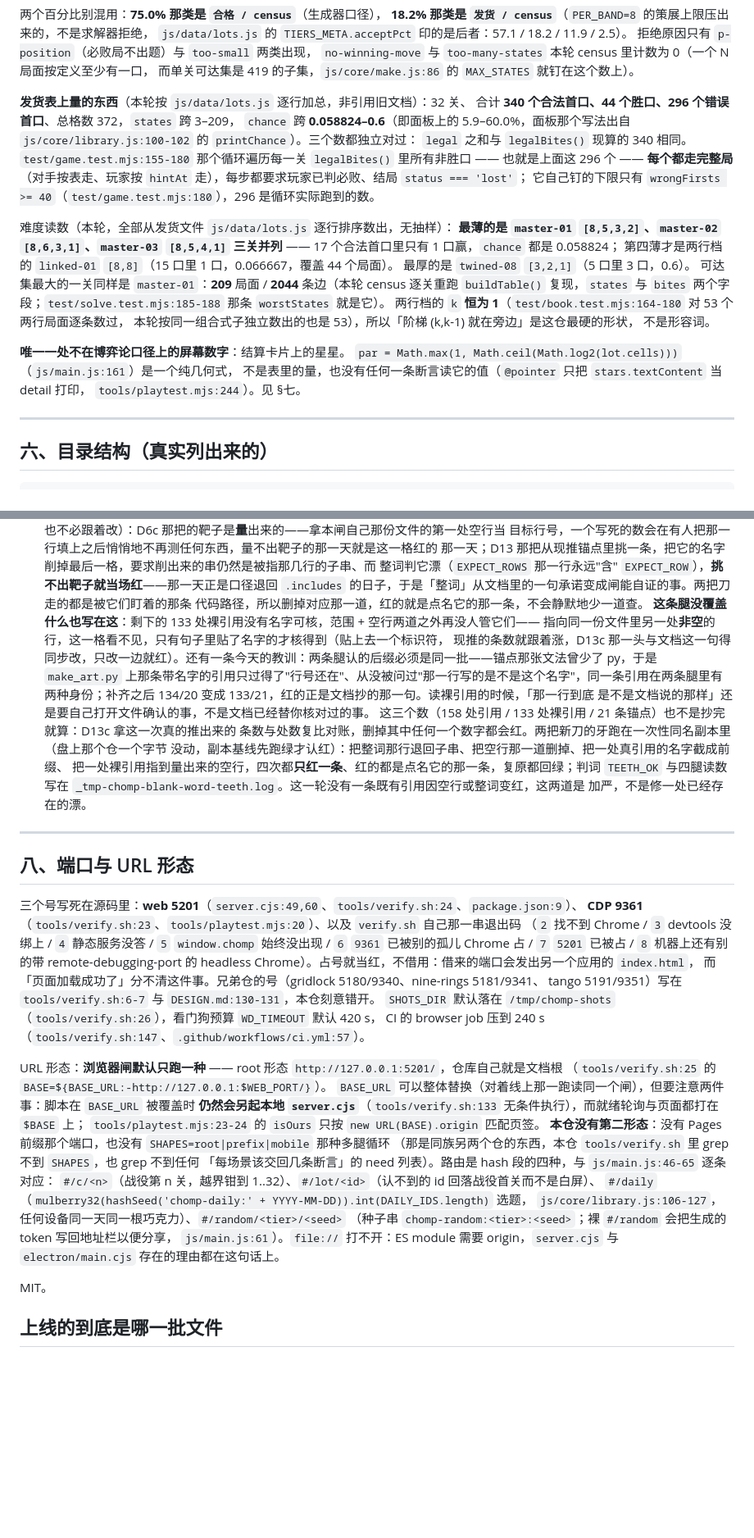
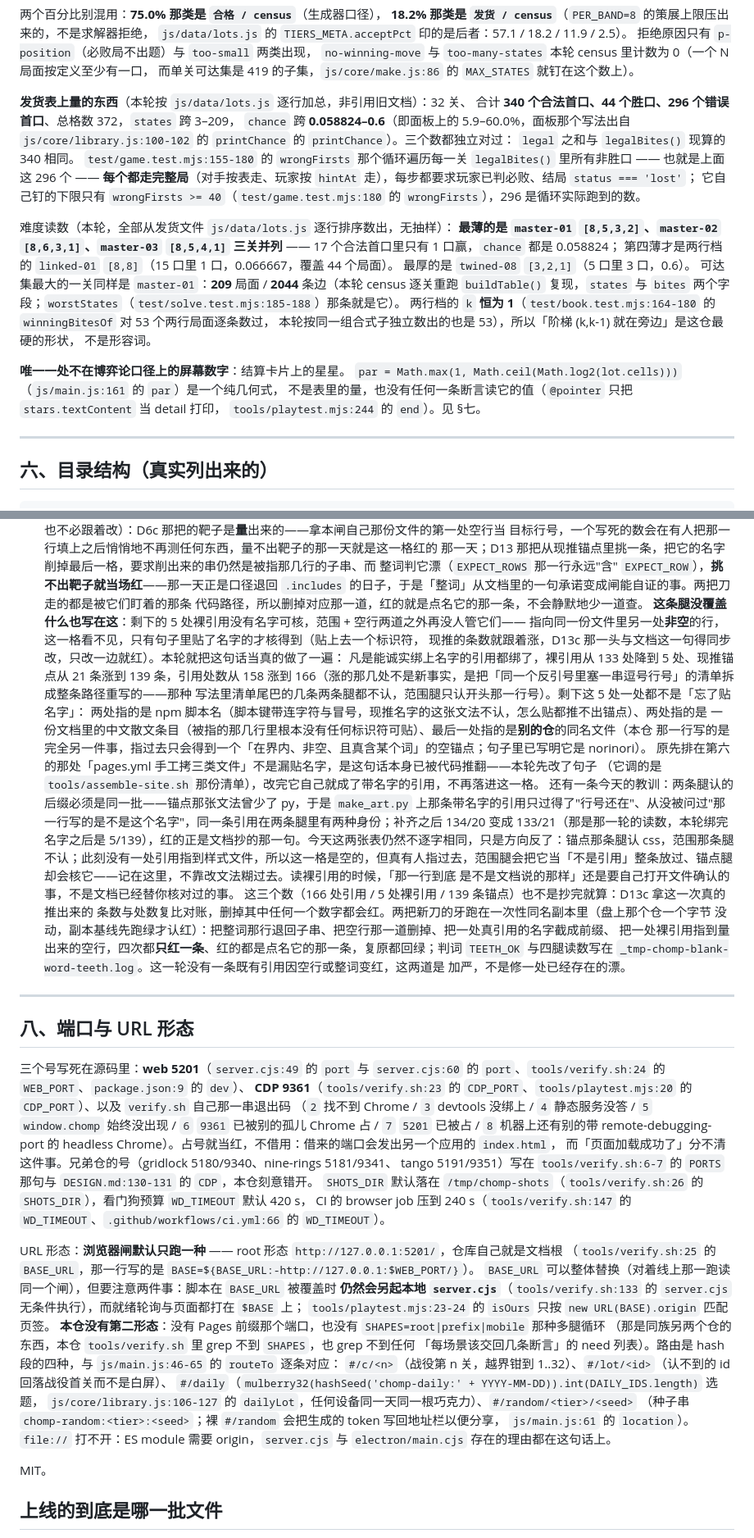
Before and after one commit to z-biz-game/z-biz-game-chomp-cos, a Markdown page: README.md, 2 parts joined by grey strips. Shown at 82% size. Rendered like a GitHub page; blank space fills up the shorter version.

```diff
--- a/README.md
+++ b/README.md
@@ -255,27 +255,27 @@ UI 里没有任何第二套「合法」的定义。
 
 **发货表上量的东西**（本轮按 `js/data/lots.js` 逐行加总，非引用旧文档）：32 关、
 合计 **340 个合法首口、44 个胜口、296 个错误首口**、总格数 372，`states` 跨 3–209，
-`chance` 跨 **0.058824–0.6**（即面板上的 5.9–60.0%，面板那个写法出自 `js/core/library.js:100-102`
+`chance` 跨 **0.058824–0.6**（即面板上的 5.9–60.0%，面板那个写法出自 `js/core/library.js:100-102` 的 `printChance`
 的 `printChance`）。三个数都独立对过：
 `legal` 之和与 `legalBites()` 现算的 340 相同。
-`test/game.test.mjs:155-180` 那个循环遍历每一关 `legalBites()` 里所有非胜口 —— 也就是上面这 296 个 ——
+`test/game.test.mjs:155-180` 的 `wrongFirsts` 那个循环遍历每一关 `legalBites()` 里所有非胜口 —— 也就是上面这 296 个 ——
 **每个都走完整局**（对手按表走、玩家按 `hintAt` 走），每步都要求玩家已判必败、结局 `status === 'lost'`；
-它自己钉的下限只有 `wrongFirsts >= 40`（`test/game.test.mjs:180`），296 是循环实际跑到的数。
+它自己钉的下限只有 `wrongFirsts >= 40`（`test/game.test.mjs:180` 的 `wrongFirsts`），296 是循环实际跑到的数。
 
 难度读数（本轮，全部从发货文件 `js/data/lots.js` 逐行排序数出，无抽样）：
 **最薄的是 `master-01` `[8,5,3,2]`、`master-02` `[8,6,3,1]`、`master-03` `[8,5,4,1]` 三关并列** ——
 17 个合法首口里只有 1 口赢，`chance` 都是 0.058824；
 第四薄才是两行档的 `linked-01` `[8,8]`（15 口里 1 口，0.066667，覆盖 44 个局面）。
 最厚的是 `twined-08` `[3,2,1]`（5 口里 3 口，0.6）。
-可达集最大的一关同样是 `master-01`：**209** 局面 / **2044** 条边（本轮 census 逐关重跑 `buildTable()` 复现，`states` 与 `bites` 两个字段；`test/solve.test.mjs:185-188` 那条 `worstStates` 就是它）。
-两行档的 `k` **恒为 1**（`test/book.test.mjs:164-180` 对 53 个两行局面逐条数过，
+可达集最大的一关同样是 `master-01`：**209** 局面 / **2044** 条边（本轮 census 逐关重跑 `buildTable()` 复现，`states` 与 `bites` 两个字段；`worstStates`（`test/solve.test.mjs:185-188`）那条就是它）。
+两行档的 `k` **恒为 1**（`test/book.test.mjs:164-180` 的 `winningBitesOf` 对 53 个两行局面逐条数过，
 本轮按同一组合式子独立数出的也是 53），所以「阶梯 (k,k-1) 就在旁边」是这仓最硬的形状，
 不是形容词。
 
 **唯一一处不在博弈论口径上的屏幕数字**：结算卡片上的星星。
-`par = Math.max(1, Math.ceil(Math.log2(lot.cells)))`（`js/main.js:161`）是一个纯几何式，
+`par = Math.max(1, Math.ceil(Math.log2(lot.cells)))`（`js/main.js:161` 的 `par`）是一个纯几何式，
 不是表里的量，也没有任何一条断言读它的值（`@pointer` 只把 `stars.textContent` 当 detail 打印，
-`tools/playtest.mjs:244`）。见 §七。
+`tools/playtest.mjs:244` 的 `end`）。见 §七。
 
 ---
 
@@ -438,11 +438,20 @@ DESIGN.md / deliverable.md README.md LICENSE .gitignore
     整词判它漂（`EXPECT_ROWS` 那一行永远"含" `EXPECT_ROW`），**挑不出靶子就当场红**——那一天正是口径退回
     `.includes` 的日子，于是「整词」从文档里的一句承诺变成闸能自证的事。两把刀走的都是被它们盯着的那条
     代码路径，所以删掉对应那一道，红的就是点名它的那一条，不会静默地少一道查。
-    **这条腿没覆盖什么也写在这**：剩下的 133 处裸引用没有名字可核，范围 + 空行两道之外再没人管它们——
+    **这条腿没覆盖什么也写在这**：剩下的 5 处裸引用没有名字可核，范围 + 空行两道之外再没人管它们——
     指向同一份文件里另一处**非空**的行，这一格看不见，只有句子里贴了名字的才核得到（贴上去一个标识符，
-    现推的条数就跟着涨，D13c 那一头与文档这一句得同步改，只改一边就红）。还有一条今天的教训：两条腿认的后缀必须是同一批——锚点那张文法曾少了 py，于是 `make_art.py` 上那条带名字的引用只过得了"行号还在"、从没被问过"那一行写的是不是这个名字"，同一条引用在两条腿里有两种身份；补齐之后 134/20 变成 133/21，红的正是文档抄的那一句。读裸引用的时候，「那一行到底
+    现推的条数就跟着涨，D13c 那一头与文档这一句得同步改，只改一边就红）。本轮就把这句话当真的做了一遍：
+    凡是能诚实绑上名字的引用都绑了，裸引用从 133 处降到 5 处、现推锚点从 21 条涨到 139 条，引用处数从 158
+    涨到 166（涨的那几处不是新事实，是把「同一个反引号里塞一串逗号行号」的清单拆成整条路径重写的——那种
+    写法里清单尾巴的几条两条腿都不认，范围腿只认开头那一行号）。剩下这 5 处一处都不是「忘了贴名字」：
+    两处指的是 npm 脚本名（脚本键带连字符与冒号，现推名字的这张文法不认，怎么贴都推不出锚点）、两处指的是
+    一份文档里的中文散文条目（被指的那几行里根本没有任何标识符可贴）、最后一处指的是**别的仓**的同名文件（本仓
+    那一行写的是完全另一件事，指过去只会得到一个「在界内、非空、且真含某个词」的空锚点；句子里已写明它是 norinori）。
+    原先排在第六的那处「pages.yml 手工拷三类文件」不是漏贴名字，是这句话本身已被代码推翻——本轮先改了句子
+    （它调的是 `tools/assemble-site.sh` 那份清单），改完它自己就成了带名字的引用，不再落进这一格。
+    还有一条今天的教训：两条腿认的后缀必须是同一批——锚点那张文法曾少了 py，于是 `make_art.py` 上那条带名字的引用只过得了"行号还在"、从没被问过"那一行写的是不是这个名字"，同一条引用在两条腿里有两种身份；补齐之后 134/20 变成 133/21（那是那一轮的读数，本轮绑完名字之后是 5/139），红的正是文档抄的那一句。今天这两张表仍然不逐字相同，只是方向反了：锚点那条腿认 css，范围那条腿不认；此刻没有一处引用指到样式文件，所以这一格是空的，但真有人指过去，范围腿会把它当「不是引用」整条放过、锚点腿却会核它——记在这里，不靠改文法糊过去。读裸引用的时候，「那一行到底
     是不是文档说的那样」还是要自己打开文件确认的事，不是文档已经替你核对过的事。
-    这三个数（158 处引用 / 133 处裸引用 / 21 条锚点）也不是抄完就算：D13c 拿这一次真的推出来的
+    这三个数（166 处引用 / 5 处裸引用 / 139 条锚点）也不是抄完就算：D13c 拿这一次真的推出来的
     条数与处数复比对账，删掉其中任何一个数字都会红。两把新刀的牙跑在一次性同名副本里（盘上那个仓一个字节
     没动，副本基线先跑绿才认红）：把整词那行退回子串、把空行那一道删掉、把一处真引用的名字截成前缀、
     把一处裸引用指到量出来的空行，四次都**只红一条**、红的都是点名它的那一条，复原都回绿；判词 `TEETH_OK`
@@ -453,29 +462,29 @@ DESIGN.md / deliverable.md README.md LICENSE .gitignore
 
 ## 八、端口与 URL 形态
 
-三个号写死在源码里：**web 5201**（`server.cjs:49,60`、`tools/verify.sh:24`、`package.json:9`）、
-**CDP 9361**（`tools/verify.sh:23`、`tools/playtest.mjs:20`）、以及 `verify.sh` 自己那一串退出码
+三个号写死在源码里：**web 5201**（`server.cjs:49` 的 `port` 与 `server.cjs:60` 的 `port`、`tools/verify.sh:24` 的 `WEB_PORT`、`package.json:9` 的 `dev`）、
+**CDP 9361**（`tools/verify.sh:23` 的 `CDP_PORT`、`tools/playtest.mjs:20` 的 `CDP_PORT`）、以及 `verify.sh` 自己那一串退出码
 （`2` 找不到 Chrome / `3` devtools 没绑上 / `4` 静态服务没答 / `5` `window.chomp` 始终没出现 /
 `6` `9361` 已被别的孤儿 Chrome 占 / `7` `5201` 已被占 / `8` 机器上还有别的带 remote-debugging-port 的
 headless Chrome）。占号就当红，不借用：借来的端口会发出另一个应用的 `index.html`，
 而「页面加载成功了」分不清这件事。兄弟仓的号（gridlock 5180/9340、nine-rings 5181/9341、
-tango 5191/9351）写在 `tools/verify.sh:6-7` 与 `DESIGN.md:130-131`，本仓刻意错开。
-`SHOTS_DIR` 默认落在 `/tmp/chomp-shots`（`tools/verify.sh:26`），看门狗预算 `WD_TIMEOUT` 默认 420 s，
-CI 的 browser job 压到 240 s（`tools/verify.sh:147`、`.github/workflows/ci.yml:57`）。
+tango 5191/9351）写在 `tools/verify.sh:6-7` 的 `PORTS` 那句与 `DESIGN.md:130-131` 的 `CDP`，本仓刻意错开。
+`SHOTS_DIR` 默认落在 `/tmp/chomp-shots`（`tools/verify.sh:26` 的 `SHOTS_DIR`），看门狗预算 `WD_TIMEOUT` 默认 420 s，
+CI 的 browser job 压到 240 s（`tools/verify.sh:147` 的 `WD_TIMEOUT`、`.github/workflows/ci.yml:66` 的 `WD_TIMEOUT`）。
 
 URL 形态：**浏览器闸默认只跑一种** —— root 形态 `http://127.0.0.1:5201/`，仓库自己就是文档根
-（`tools/verify.sh:25` 的 `BASE=${BASE_URL:-http://127.0.0.1:$WEB_PORT/}`）。
+（`tools/verify.sh:25` 的 `BASE_URL`，那一行写的是 `BASE=${BASE_URL:-http://127.0.0.1:$WEB_PORT/}`）。
 `BASE_URL` 可以整体替换（对着线上那一跑读同一个闸），但要注意两件事：脚本在 `BASE_URL` 被覆盖时
-**仍然会另起本地 `server.cjs`**（`tools/verify.sh:133` 无条件执行），而就绪轮询与页面都打在 `$BASE` 上；
+**仍然会另起本地 `server.cjs`**（`tools/verify.sh:133` 的 `server.cjs` 无条件执行），而就绪轮询与页面都打在 `$BASE` 上；
 `tools/playtest.mjs:23-24` 的 `isOurs` 只按 `new URL(BASE).origin` 匹配页签。
 **本仓没有第二形态**：没有 Pages 前缀那个端口，也没有 `SHAPES=root|prefix|mobile` 那种多腿循环
 （那是同族另两个仓的东西，本仓 `tools/verify.sh` 里 grep 不到 `SHAPES`，也 grep 不到任何
-「每场景该交回几条断言」的 need 列表）。路由是 hash 段的四种，与 `js/main.js:46-65` 逐条对应：
+「每场景该交回几条断言」的 need 列表）。路由是 hash 段的四种，与 `js/main.js:46-65` 的 `routeTo` 逐条对应：
 `#/c/<n>`（战役第 n 关，越界钳到 1..32）、`#/lot/<id>`（认不到的 id 回落战役首关而不是白屏）、
 `#/daily`（`mulberry32(hashSeed('chomp-daily:' + YYYY-MM-DD)).int(DAILY_IDS.length)` 选题，
-`js/core/library.js:106-127`，任何设备同一天同一根巧克力）、`#/random/<tier>/<seed>`
+`js/core/library.js:106-127` 的 `dailyLot`，任何设备同一天同一根巧克力）、`#/random/<tier>/<seed>`
 （种子串 `chomp-random:<tier>:<seed>`；裸 `#/random` 会把生成的 token 写回地址栏以便分享，
-`js/main.js:61`）。`file://` 打不开：ES module 需要 origin，`server.cjs` 与 `electron/main.cjs`
+`js/main.js:61` 的 `location`）。`file://` 打不开：ES module 需要 origin，`server.cjs` 与 `electron/main.cjs`
 存在的理由都在这句话上。
 
 MIT。
```
Also changed, not shown: other parts of README.md (+84 -84 lines).
